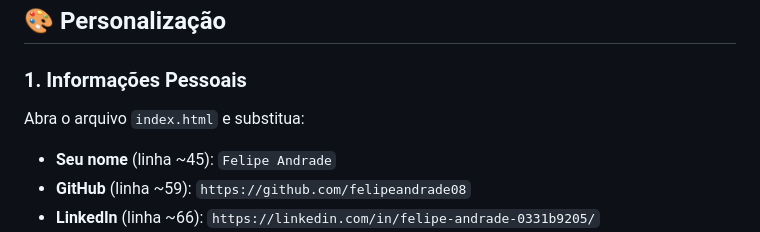
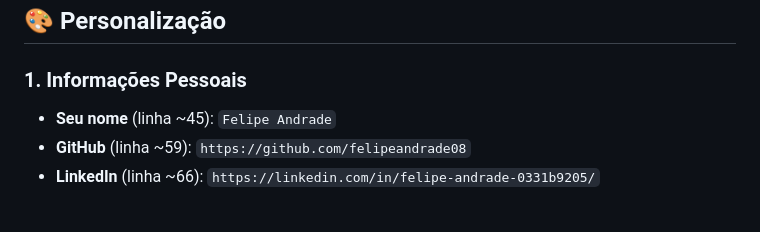
Before and after one commit to felipeandrade08/portifolio, a Markdown page: README.md, the part around the change. Drawn GitHub-style; blank space fills up the shorter version.

```diff
--- a/README.md
+++ b/README.md
@@ -31,8 +31,6 @@ portfolio/
 ## 🎨 Personalização
 
 ### 1. Informações Pessoais
-
-Abra o arquivo `index.html` e substitua:
 
 - **Seu nome** (linha ~45): `Felipe Andrade`
 - **GitHub** (linha ~59): `https://github.com/felipeandrade08`
```
